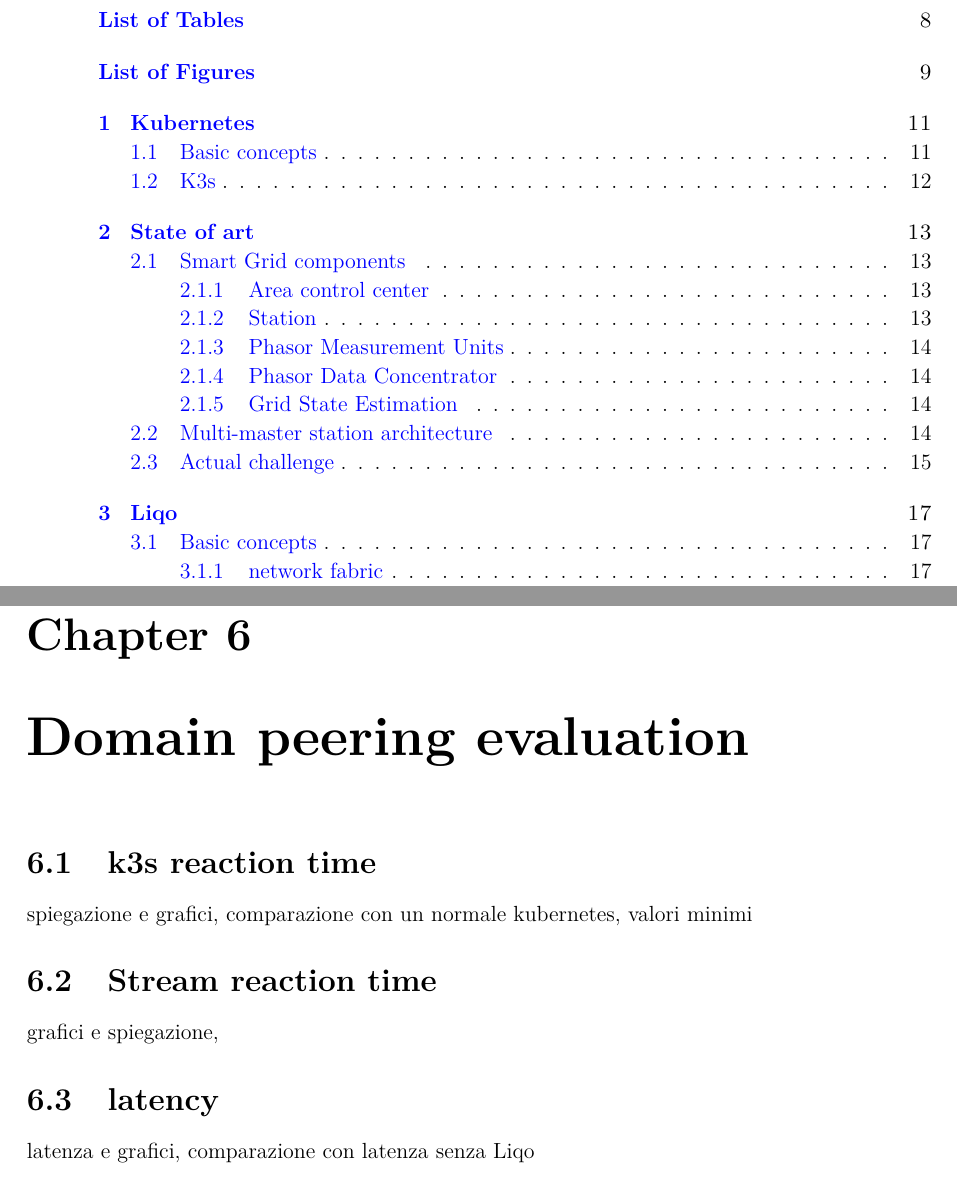
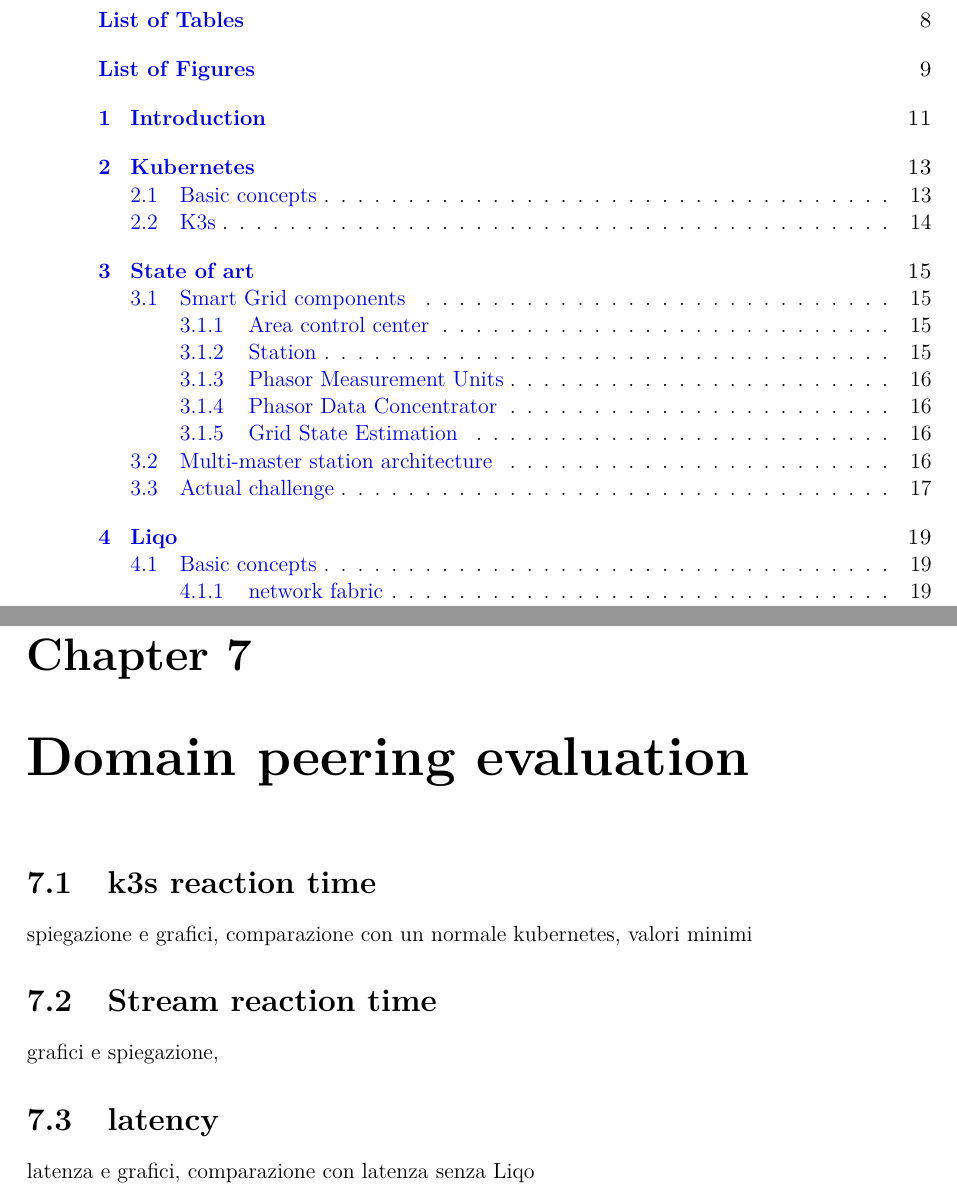
Before and after one commit to rmedina97/Master-Degree-Thesis, a LaTeX thesis (toptesi_template.tex, which reads capitoli/evaluation.tex): two parts of pages 6 and 29 of 33 before the commit and two parts of pages 6 and 31 of 35 after it, joined at a grey line, cut so that both start at the same text. Compiled offline with pdfLaTeX.

Commit message:
Add: Added chapter structure

```diff
--- /dev/null
+++ b/capitoli/evaluation.tex
@@ -0,0 +1,10 @@
+\chapter{Domain peering evaluation}
+
+\section{k3s reaction time}
+spiegazione e grafici, comparazione con un normale kubernetes, valori minimi
+
+\section{Stream reaction time}
+grafici e spiegazione,
+
+\section{latency}
+latenza e grafici, comparazione con latenza senza Liqo
--- a/toptesi_template.tex
+++ b/toptesi_template.tex
@@ -107,17 +107,8 @@
 
-\chapter{Domain peering evaluation}
+\input{./capitoli/evaluation.tex}
 
-\section{k3s reaction time}
-spiegazione e grafici, comparazione con un normale kubernetes, valori minimi
+\input{./capitoli/conclusion.tex}
 
-\section{Stream reaction time}
-grafici e spiegazione,
-
-\section{latency}
-latenza e grafici, comparazione con latenza senza Liqo
-
-\chapter{conclusion and future work}
-conclusioni e lavoro futuro
 
 %%%%%%%%%%%%%%%%%%%%%%%%%%%%%%%%%%%%%%%%%%%%%%%%
 %%%%%%%%%%%%%%%%%%%%%%%%%%%%%%%%%%%%%%%%%%%%%%%%
```
Also changed, not shown: capitoli/conclusion.tex (added, +2 -0 lines), capitoli/introduction.tex (added, +1 -0 lines), toptesi_template.tex (2 more changed lines).
